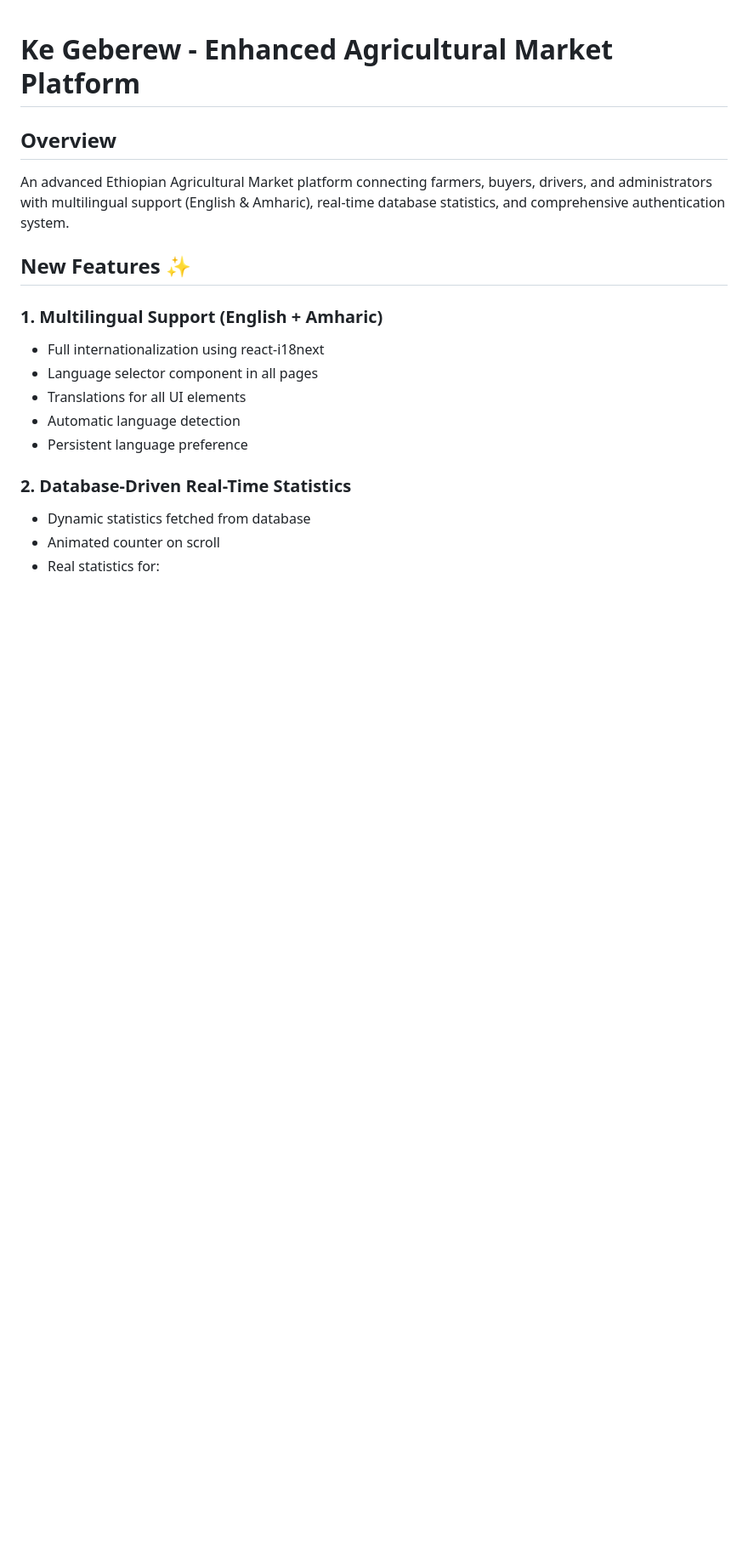
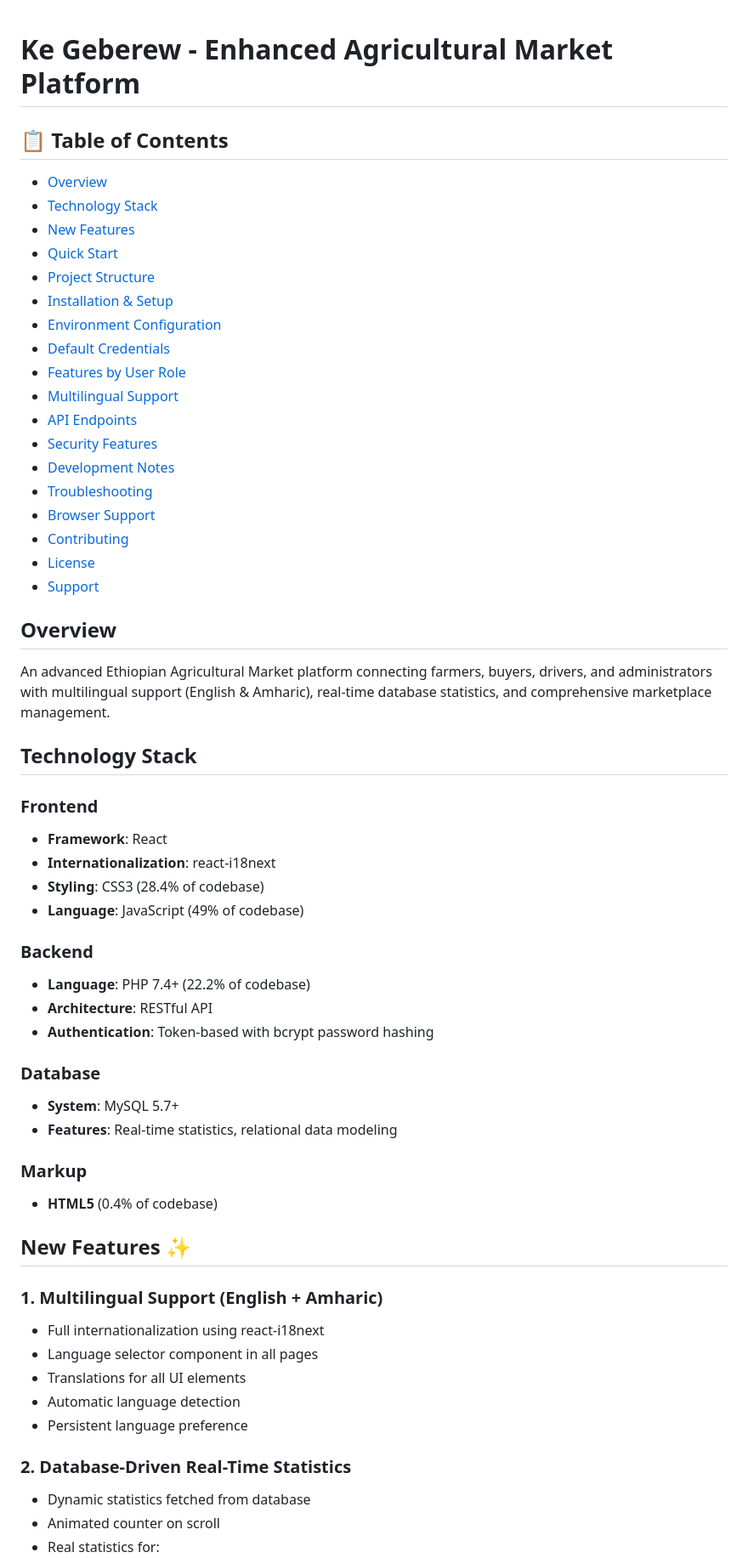
Before and after one commit to aprotovic/ke-geberew, a Markdown page: README.md, the part around one of its changes. Shown at 85% size. GitHub-like rendering; blank space fills up the shorter version.

```diff
--- a/README.md
+++ b/README.md
@@ -1,7 +1,47 @@
 # Ke Geberew - Enhanced Agricultural Market Platform
 
+## 📋 Table of Contents
+- [Overview](#overview)
+- [Technology Stack](#technology-stack)
+- [New Features](#new-features-)
+- [Quick Start](#quick-start)
+- [Project Structure](#project-structure)
+- [Installation & Setup](#installation--setup)
+- [Environment Configuration](#environment-configuration)
+- [Default Credentials](#default-credentials)
+- [Features by User Role](#features-by-user-role)
+- [Multilingual Support](#multilingual-support)
+- [API Endpoints](#api-endpoints)
+- [Security Features](#security-features)
+- [Development Notes](#development-notes)
+- [Troubleshooting](#troubleshooting)
+- [Browser Support](#browser-support)
+- [Contributing](#contributing)
+- [License](#license)
+- [Support](#support)
+
 ## Overview
-An advanced Ethiopian Agricultural Market platform connecting farmers, buyers, drivers, and administrators with multilingual support (English & Amharic), real-time database statistics, and comprehensive authentication system.
+An advanced Ethiopian Agricultural Market platform connecting farmers, buyers, drivers, and administrators with multilingual support (English & Amharic), real-time database statistics, and comprehensive marketplace management.
+
+## Technology Stack
+
+### Frontend
+- **Framework**: React
+- **Internationalization**: react-i18next
+- **Styling**: CSS3 (28.4% of codebase)
+- **Language**: JavaScript (49% of codebase)
+
+### Backend
+- **Language**: PHP 7.4+ (22.2% of codebase)
+- **Architecture**: RESTful API
+- **Authentication**: Token-based with bcrypt password hashing
+
+### Database
+- **System**: MySQL 5.7+
+- **Features**: Real-time statistics, relational data modeling
+
+### Markup
+- **HTML5** (0.4% of codebase)
 
 ## New Features ✨
 
```
Also changed, not shown: other parts of README.md (+178 -7 lines).
